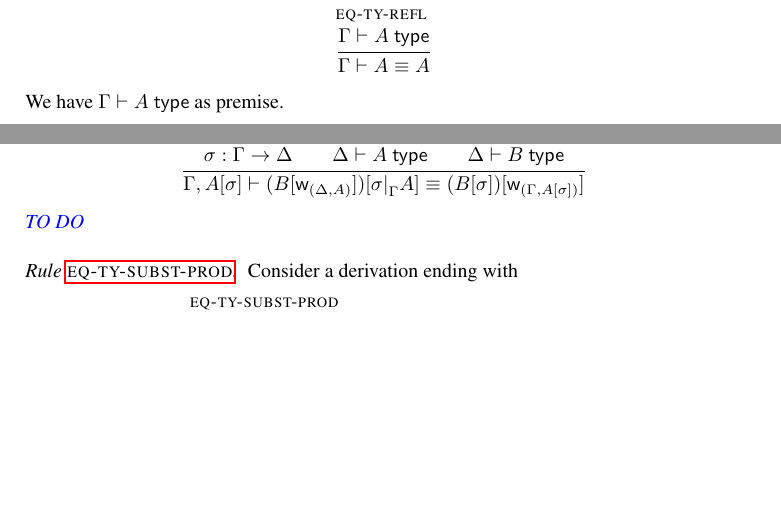
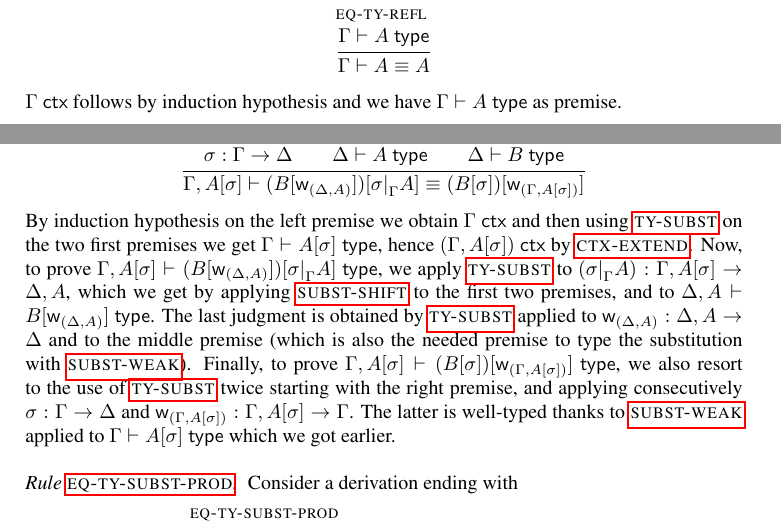
Before and after one commit to TheoWinterhalter/formal-type-theory, a LaTeX paper (main.tex, which reads sanity.tex): two parts of pages 8 and 9 of 13, joined at a grey line, cut so that both start at the same text, the shorter picture padded with empty space. Compiled offline with pdfLaTeX.

Commit message:
Context and Type Equality in sanity

```diff
--- a/sanity.tex
+++ b/sanity.tex
@@ -306,7 +307,8 @@ Consider a derivation ending with
   \showEqTyRefl
 \end{equation*}
 %
-We have $\istype{\G}{\A}$ as premise.
+$\isctx{\G}$ follows by induction hypothesis and
+we have $\istype{\G}{\A}$ as premise.
 
 \subsubsection*{Rule {\rlEqTySym}}
 
@@ -337,7 +339,38 @@ Consider a derivation ending with
   \showEqTyWeakNat
 \end{equation*}
 %
-\meta{TO DO}
+By induction hypothesis on the left premise we obtain $\isctx{\G}$ and then
+using {\rlTySubst} on the two first premises we get
+$\istype{\G}{\subst{\A}{\sbs}}$, hence
+$\isctx{(\ctxextend{\G}{\subst{\A}{\sbs}})}$ by {\rlCtxExtend}.
+%
+Now, to prove
+$\istype
+  {\ctxextend{\G}{\subst{\A}{\sbs}}}
+  {\subst{(\subst{\B}{\sbweak{\D}{\A}})}{\sbshift{\G}{\A}{\sbs}}}
+$,
+we apply {\rlTySubst} to
+$\issubst
+  {(\sbshift{\G}{\A}{\sbs})}
+  {\ctxextend{\G}{\subst{\A}{\sbs}}}
+  {\ctxextend{\D}{\A}}
+$, which we get by applying {\rlSubstShift} to the first two premises,
+and to
+$\istype{\ctxextend{\D}{\A}}{\subst{\B}{\sbweak{\D}{\A}}}$.
+The last judgment is obtained by {\rlTySubst} applied to
+$\issubst{\sbweak{\D}{\A}}{\ctxextend{\D}{\A}}{\D}$ and to the middle premise
+(which is also the needed premise to type the substitution with
+{\rlSubstWeak}).
+%
+Finally, to prove
+$\istype
+  {\ctxextend{\G}{\subst{\A}{\sbs}}}
+  {\subst{(\subst{\B}{\sbs})}{\sbweak{\G}{\subst{\A}{\sbs}}}}
+$, we also resort to the use of {\rlTySubst} twice starting with the right
+premise, and applying consecutively $\issubst{\sbs}{\G}{\D}$ and
+$\issubst{\sbweak{\G}{\subst{\A}{\sbs}}}{\ctxextend{\G}{\subst{\A}{\sbs}}}{\G}$.
+The latter is well-typed thanks to {\rlSubstWeak} applied to
+$\istype{\G}{\subst{\A}{\sbs}}$ which we got earlier.
 
 
 \subsubsection*{Rule {\rlEqTySubstProd}}
```
Also changed, not shown: sanity.tex (17 more changed lines).
